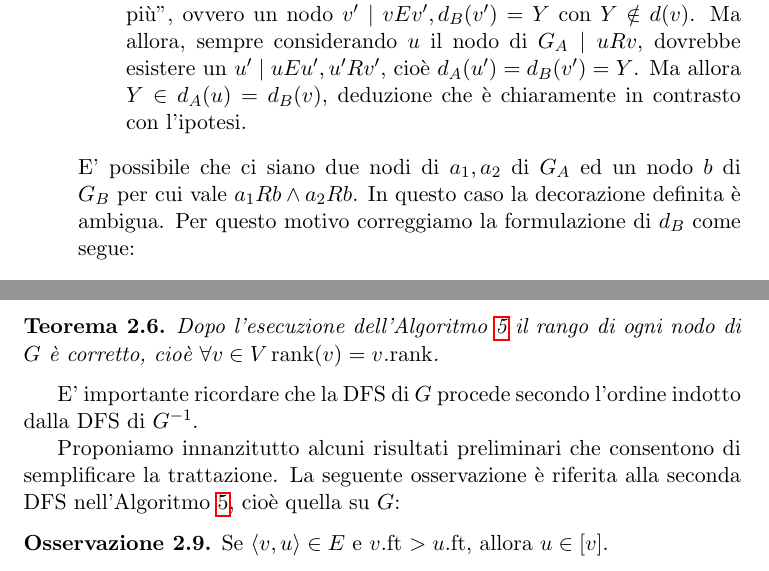
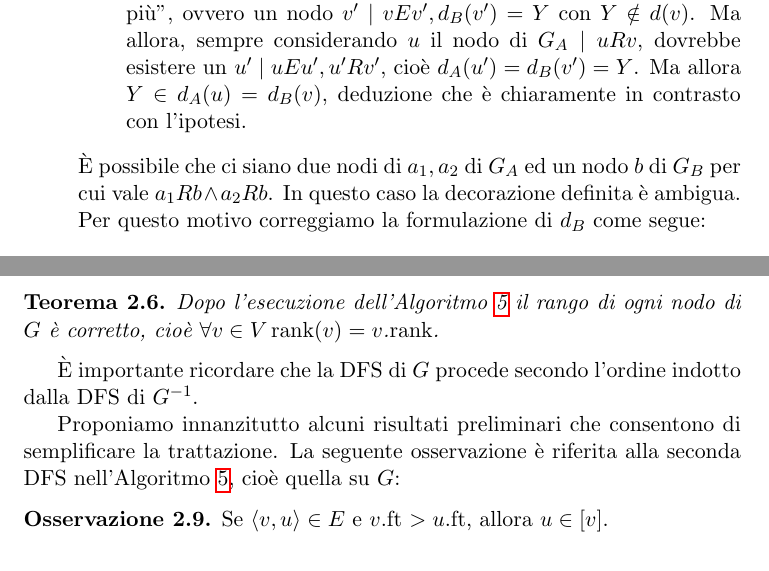
Before and after one commit to fandreuz/bsc-thesis, a LaTeX document (document.tex, which reads sezione1/bisimulation/file.tex, sezione2/dovier_piazza_policriti/file.tex): two parts of pages 14 and 45 of 62, joined at a grey line, cut so that both start at the same text. Compiled offline with pdfLaTeX.

Commit message:
E' -> \accente

```diff
--- a/sezione1/bisimulation/file.tex
+++ b/sezione1/bisimulation/file.tex
@@ -144,7 +144,7 @@ Mostriamo ora una conseguenza diretta dell'Assioma di Estensionalità e di AFA:
                   \item Supponiamo per assurdo che tra i figli di $v$ ci sia un nodo ``in più'', ovvero un nodo $v' \mid v E v', d_B(v') = Y$ con $Y \notin d(v)$. Ma allora, sempre considerando $u$ il nodo di $G_A \mid u R v$, dovrebbe esistere un $u' \mid u E u', u' R v'$, cioè $d_A(u') = d_B(v') = Y$.
                   Ma allora $Y \in d_A(u) = d_B(v)$, deduzione che è chiaramente in contrasto con l'ipotesi.
               \end{itemize}
-              E' possibile che ci siano due nodi di $a_1, a_2$ di $G_A$ ed un nodo $b$ di $G_B$ per cui vale $a_1 R b \land a_2 R b$. In questo caso la decorazione definita è ambigua. Per questo motivo correggiamo la formulazione di $d_B$ come segue:
+              \accente possibile che ci siano due nodi di $a_1, a_2$ di $G_A$ ed un nodo $b$ di $G_B$ per cui vale $a_1 R b \land a_2 R b$. In questo caso la decorazione definita è ambigua. Per questo motivo correggiamo la formulazione di $d_B$ come segue:
               \begin{gather*}
                 d_B(v) = X \text{, dove $X$ è l'insieme associato al nodo $u$ di $A$} \mid u R v, \\
                 \text{con $u$ preso casualmente tra i nodi di $G_A$ bisimili a $v$.}
--- a/sezione2/dovier_piazza_policriti/file.tex
+++ b/sezione2/dovier_piazza_policriti/file.tex
@@ -191,7 +191,7 @@ Nel seguito indicheremo con ``$v$.\emph{rank}'' il rango del nodo $v$ impostato
     \label{theo:rank_correct}
     Dopo l'esecuzione dell'Algoritmo \ref{alg:rank} il rango di ogni nodo di $G$ è corretto, cioè $\forall v \in V\, \rankfunc(v) = v$.\emph{rank}.
 \end{theorem}
-E' importante ricordare che la DFS di $G$ procede secondo l'ordine indotto dalla DFS di $G^{-1}$.
+\accente importante ricordare che la DFS di $G$ procede secondo l'ordine indotto dalla DFS di $G^{-1}$.
 
 Proponiamo innanzitutto alcuni risultati preliminari che consentono di semplificare la trattazione. La seguente osservazione è riferita alla seconda DFS nell'Algoritmo \ref{alg:rank}, cioè quella su $G$:
 \begin{observation}
```
Also changed, not shown: sezione2/hopcroft/file.tex (+1 -1 lines), sezione2/paige_tarjan/file.tex (+1 -1 lines).
